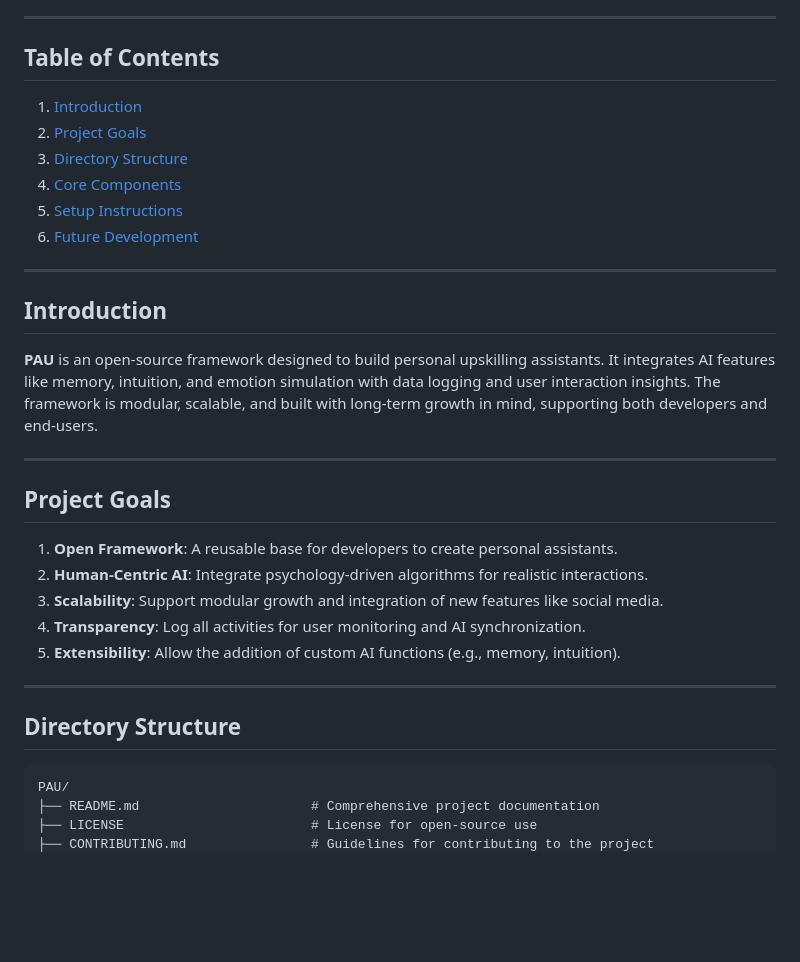
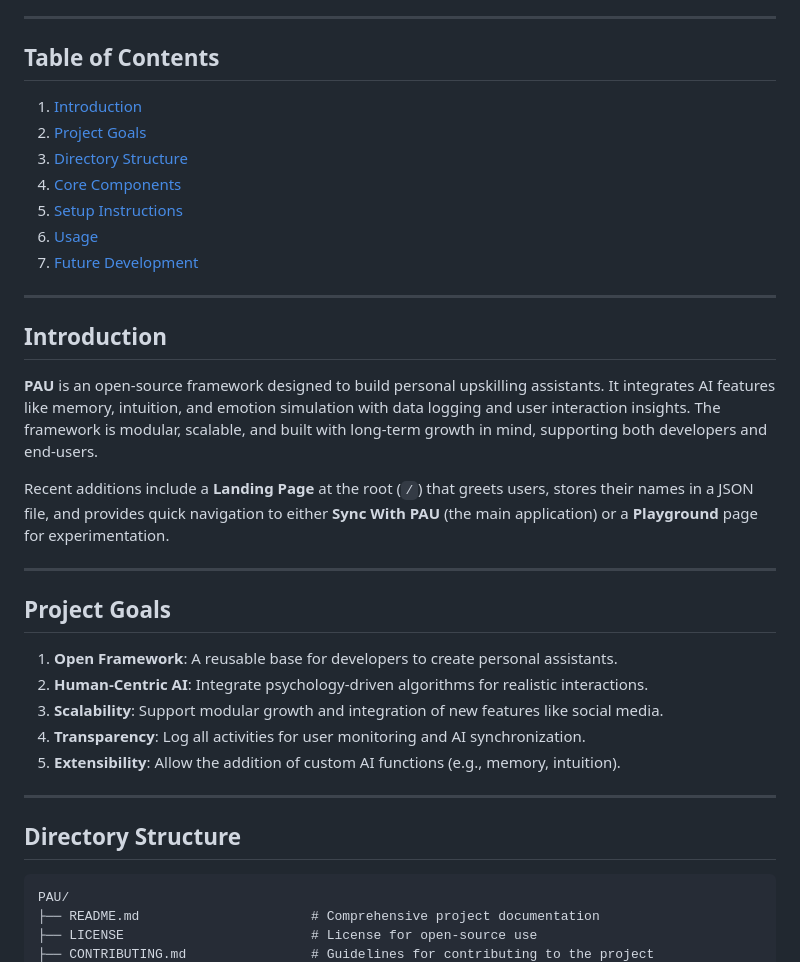
Before and after one commit to eight-atulya/PAU, a Markdown page: README.md, the part around the change printed below. Drawn GitHub-style; blank space fills up the shorter version.

````diff
--- a/README.md
+++ b/README.md
@@ -6,24 +6,27 @@
 
 ---
 
-## **Table of Contents**
+## Table of Contents
 
 1. [Introduction](#introduction)
 2. [Project Goals](#project-goals)
 3. [Directory Structure](#directory-structure)
 4. [Core Components](#core-components)
 5. [Setup Instructions](#setup-instructions)
-6. [Future Development](#future-development)
+6. [Usage](#usage)
+7. [Future Development](#future-development)
 
 ---
 
-## **Introduction**
+## Introduction
 
 **PAU** is an open-source framework designed to build personal upskilling assistants. It integrates AI features like memory, intuition, and emotion simulation with data logging and user interaction insights. The framework is modular, scalable, and built with long-term growth in mind, supporting both developers and end-users.
 
+Recent additions include a **Landing Page** at the root (`/`) that greets users, stores their names in a JSON file, and provides quick navigation to either **Sync With PAU** (the main application) or a **Playground** page for experimentation.
+
 ---
 
-## **Project Goals**
+## Project Goals
 
 1. **Open Framework**: A reusable base for developers to create personal assistants.
 2. **Human-Centric AI**: Integrate psychology-driven algorithms for realistic interactions.
@@ -33,7 +36,7 @@
 
 ---
 
-## **Directory Structure**
+## Directory Structure
 
 ```plaintext
 PAU/
````
Also changed, not shown: other parts of README.md (+8 -123 lines).
